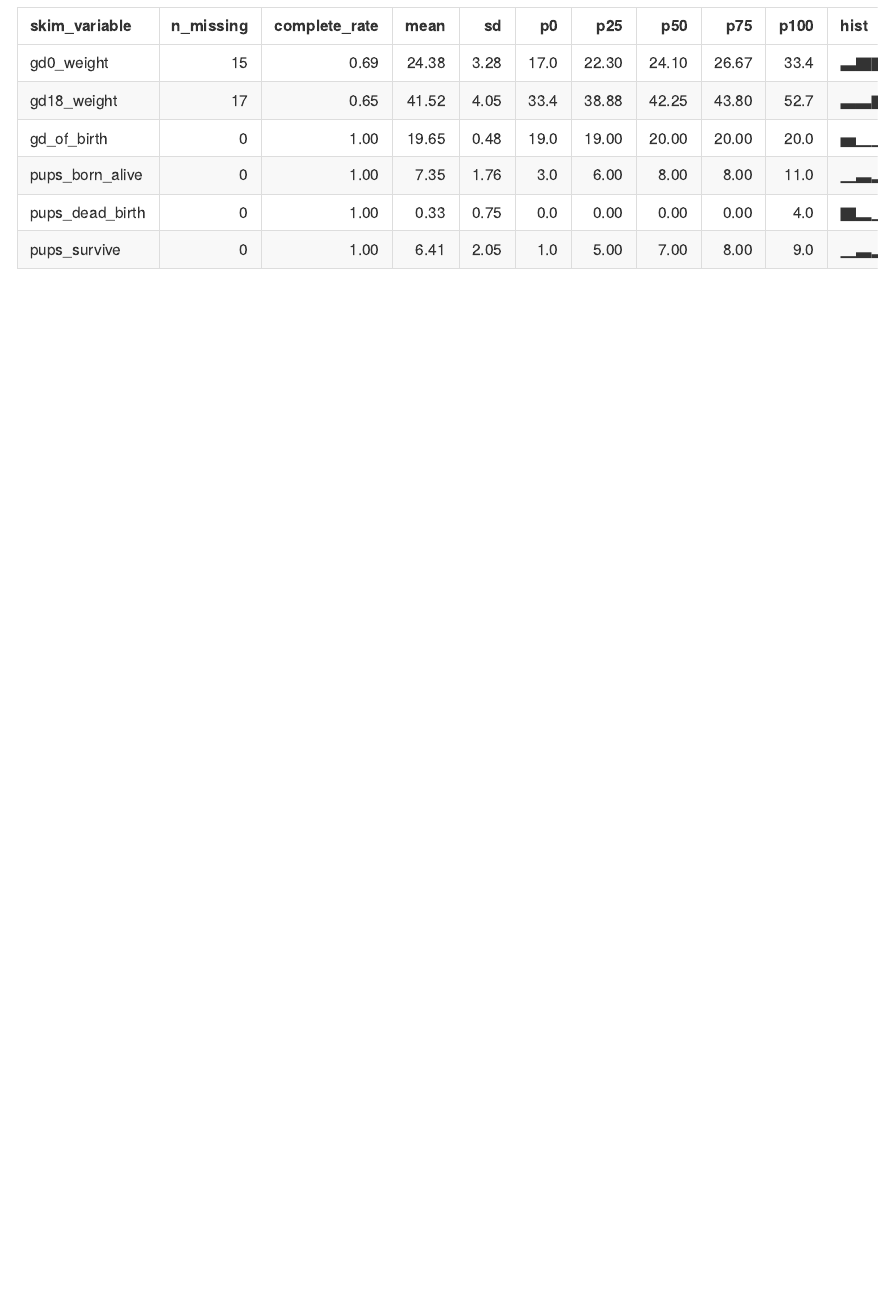
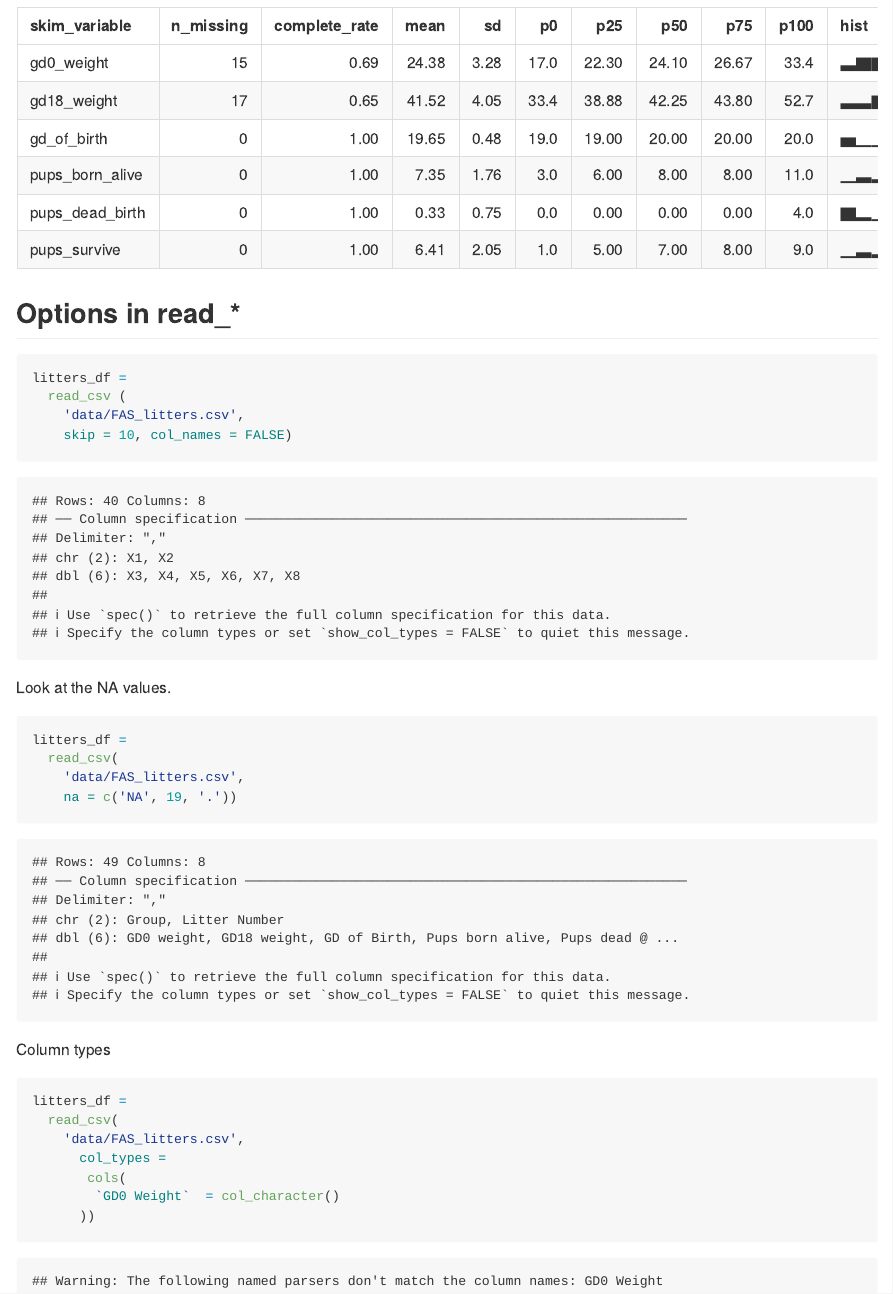
Before and after one commit to yl5214/data_wrangle_i, an R Markdown document (template.Rmd): the page in a window 1100 px wide, from 3910 px down. Rendered offline with R 4.5, knitr and Pandoc, with nearby package versions; column names are cleaned by a stand-in for the janitor package.

Commit message:
read_csv option

````diff
--- a/template.Rmd
+++ b/template.Rmd
@@ -59,3 +59,34 @@ str(litters_df)
 
 skimr::skim(litters_df)
 ```
+
+## Options in read_*
+
+```{r}
+litters_df =
+  read_csv (
+    'data/FAS_litters.csv',
+    skip = 10, col_names = FALSE)
+```
+
+Look at the NA values.
+
+```{r}
+litters_df =
+  read_csv(
+    'data/FAS_litters.csv',
+    na = c('NA', 19, '.'))
+```
+
+
+Column types
+
+```{r}
+litters_df =
+  read_csv(
+    'data/FAS_litters.csv',
+      col_types =
+       cols(
+        `GD0 Weight`  = col_character()
+      ))
+```
````
